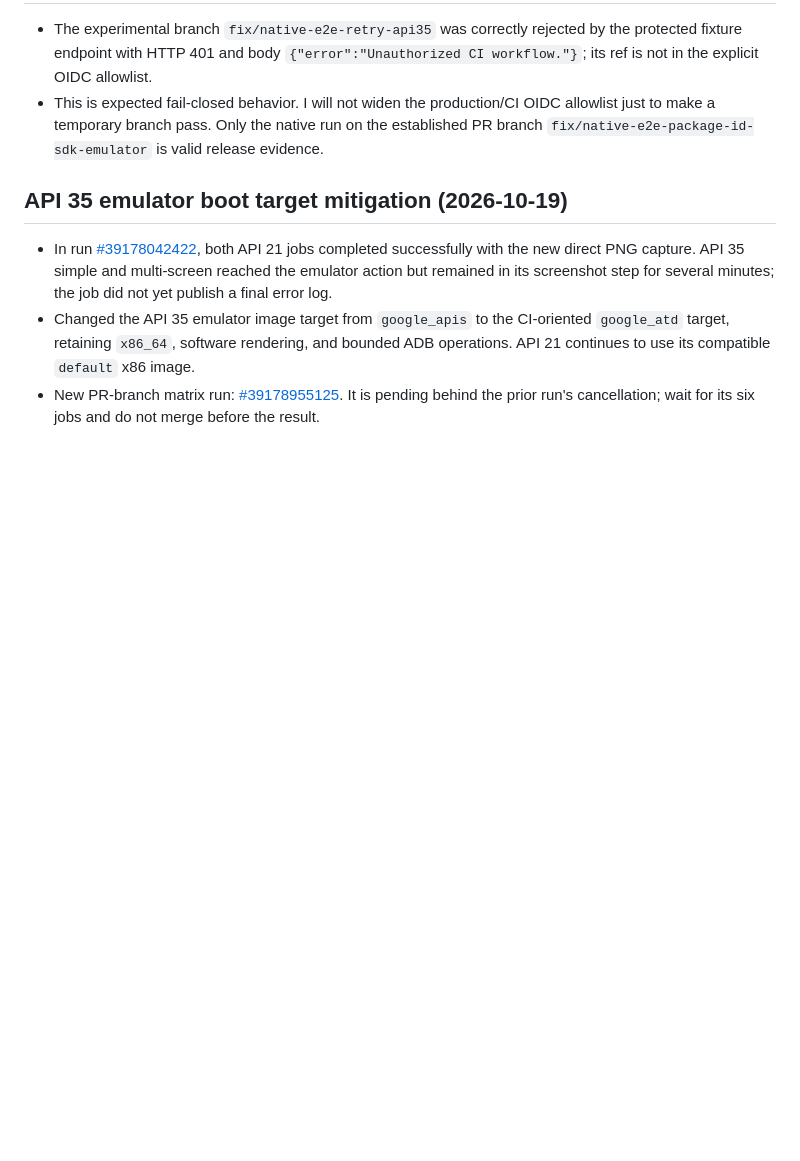
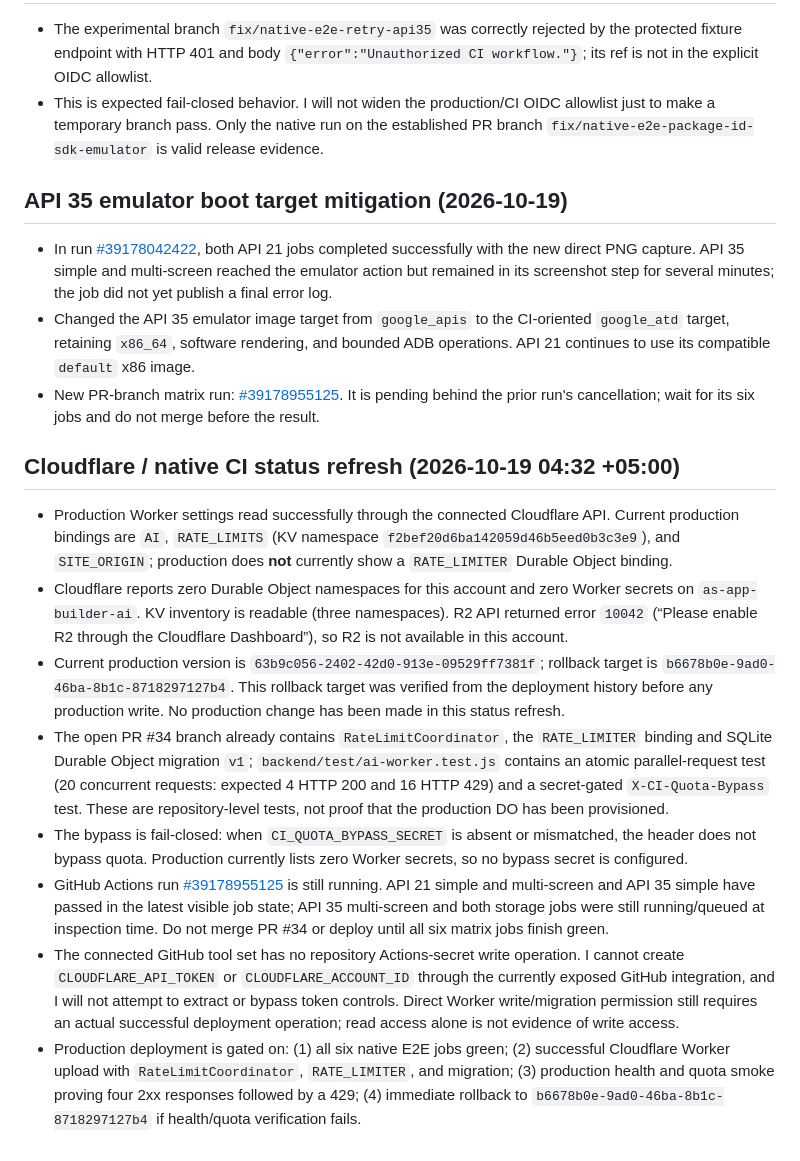
Before and after one commit to asoevsolehjonofficial-stack/predlozheniya-android, a Markdown page: PROGRESS.md, the part around the change. Drawn GitHub-style; blank space fills up the shorter version.

Commit message:
Record Cloudflare capability inventory and release gates

```diff
--- a/PROGRESS.md
+++ b/PROGRESS.md
@@ -357,3 +357,15 @@ Latest native E2E run: https://github.com/asoevsolehjonofficial-stack/predlozhen
 - In run [#39178042422](https://github.com/asoevsolehjonofficial-stack/predlozheniya-android/actions/runs/39178042422), both API 21 jobs completed successfully with the new direct PNG capture. API 35 simple and multi-screen reached the emulator action but remained in its screenshot step for several minutes; the job did not yet publish a final error log.
 - Changed the API 35 emulator image target from `google_apis` to the CI-oriented `google_atd` target, retaining `x86_64`, software rendering, and bounded ADB operations. API 21 continues to use its compatible `default` x86 image.
 - New PR-branch matrix run: [#39178955125](https://github.com/asoevsolehjonofficial-stack/predlozheniya-android/actions/runs/39178955125). It is pending behind the prior run's cancellation; wait for its six jobs and do not merge before the result.
+
+
+## Cloudflare / native CI status refresh (2026-10-19 04:32 +05:00)
+
+- Production Worker settings read successfully through the connected Cloudflare API. Current production bindings are `AI`, `RATE_LIMITS` (KV namespace `f2bef20d6ba142059d46b5eed0b3c3e9`), and `SITE_ORIGIN`; production does **not** currently show a `RATE_LIMITER` Durable Object binding.
+- Cloudflare reports zero Durable Object namespaces for this account and zero Worker secrets on `as-app-builder-ai`. KV inventory is readable (three namespaces). R2 API returned error `10042` (“Please enable R2 through the Cloudflare Dashboard”), so R2 is not available in this account.
+- Current production version is `63b9c056-2402-42d0-913e-09529ff7381f`; rollback target is `b6678b0e-9ad0-46ba-8b1c-8718297127b4`. This rollback target was verified from the deployment history before any production write. No production change has been made in this status refresh.
+- The open PR #34 branch already contains `RateLimitCoordinator`, the `RATE_LIMITER` binding and SQLite Durable Object migration `v1`; `backend/test/ai-worker.test.js` contains an atomic parallel-request test (20 concurrent requests: expected 4 HTTP 200 and 16 HTTP 429) and a secret-gated `X-CI-Quota-Bypass` test. These are repository-level tests, not proof that the production DO has been provisioned.
+- The bypass is fail-closed: when `CI_QUOTA_BYPASS_SECRET` is absent or mismatched, the header does not bypass quota. Production currently lists zero Worker secrets, so no bypass secret is configured.
+- GitHub Actions run [#39178955125](https://github.com/asoevsolehjonofficial-stack/predlozheniya-android/actions/runs/39178955125) is still running. API 21 simple and multi-screen and API 35 simple have passed in the latest visible job state; API 35 multi-screen and both storage jobs were still running/queued at inspection time. Do not merge PR #34 or deploy until all six matrix jobs finish green.
+- The connected GitHub tool set has no repository Actions-secret write operation. I cannot create `CLOUDFLARE_API_TOKEN` or `CLOUDFLARE_ACCOUNT_ID` through the currently exposed GitHub integration, and I will not attempt to extract or bypass token controls. Direct Worker write/migration permission still requires an actual successful deployment operation; read access alone is not evidence of write access.
+- Production deployment is gated on: (1) all six native E2E jobs green; (2) successful Cloudflare Worker upload with `RateLimitCoordinator`, `RATE_LIMITER`, and migration; (3) production health and quota smoke proving four 2xx responses followed by a 429; (4) immediate rollback to `b6678b0e-9ad0-46ba-8b1c-8718297127b4` if health/quota verification fails.
```
